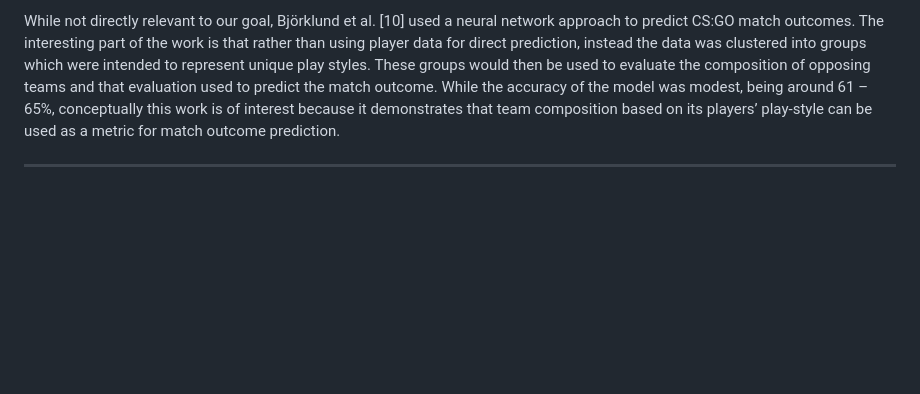
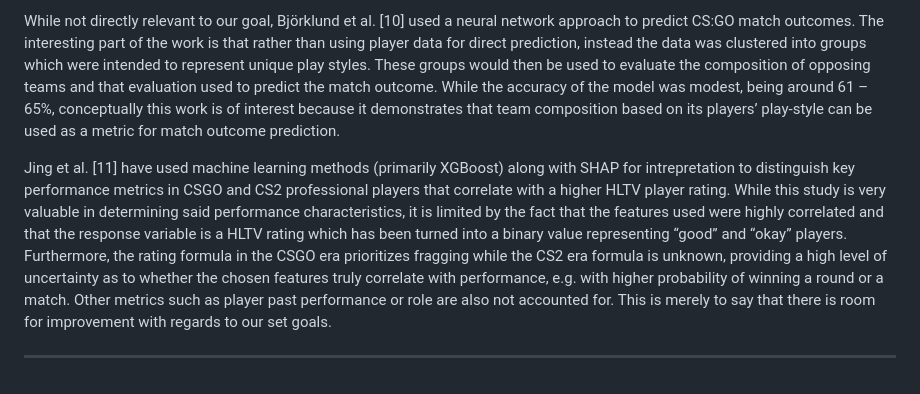
Before and after one commit to 00riddle00/cs2-rop, a Markdown page: DESCRIPTION_PARAMETERS.md, the part around one of its changes. Rendered like a GitHub page; blank space fills up the shorter version.

```diff
--- a/DESCRIPTION_PARAMETERS.md
+++ b/DESCRIPTION_PARAMETERS.md
@@ -140,4 +142,6 @@ Xia et al. [9] focused on round win and match win predictions using XGBoost, Log
 
 While not directly relevant to our goal, Björklund et al. [10] used a neural network approach to predict CS:GO match outcomes. The interesting part of the work is that rather than using player data for direct prediction, instead the data was clustered into groups which were intended to represent unique play styles. These groups would then be used to evaluate the composition of opposing teams and that evaluation used to predict the match outcome. While the accuracy of the model was modest, being around 61 – 65%, conceptually this work is of interest because it demonstrates that team composition based on its players’ play-style can be used as a metric for match outcome prediction.
 
+Jing et al. [11] have used machine learning methods (primarily XGBoost) along with SHAP for intrepretation to distinguish key performance metrics in CSGO and CS2 professional players that correlate with a higher HLTV player rating. While this study is very valuable in determining said performance characteristics, it is limited by the fact that the features used were highly correlated and that the response variable is a HLTV rating which has been turned into a binary value representing “good” and “okay” players. Furthermore, the rating formula in the CSGO era prioritizes fragging while the CS2 era formula is unknown, providing a high level of uncertainty as to whether the chosen features truly correlate with performance, e.g. with higher probability of winning a round or a match. Other metrics such as player past performance or role are also not accounted for. This is merely to say that there is room for improvement with regards to our set goals.
+
 ****
```
Also changed, not shown: other parts of DESCRIPTION_PARAMETERS.md (+2 -0 lines).
